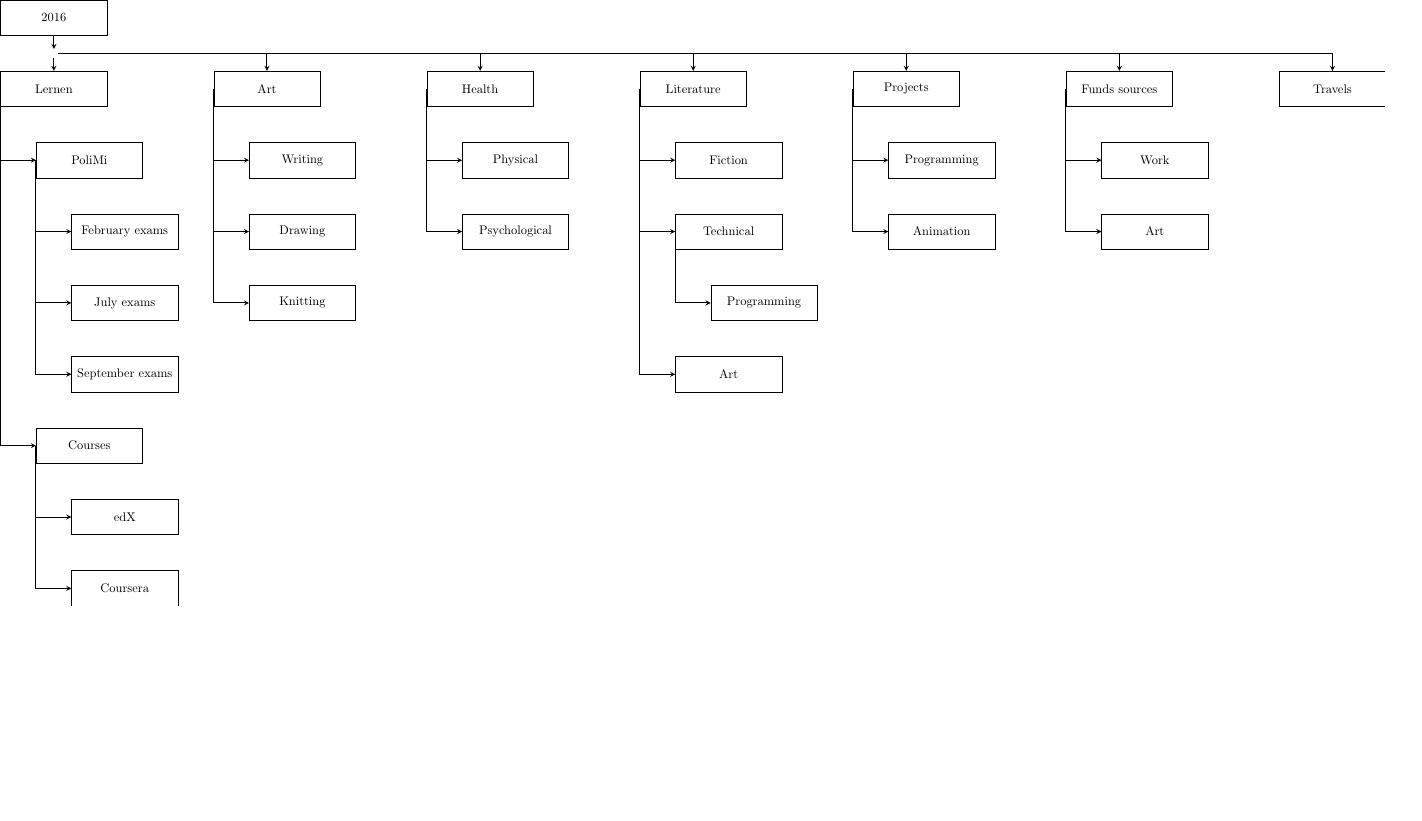
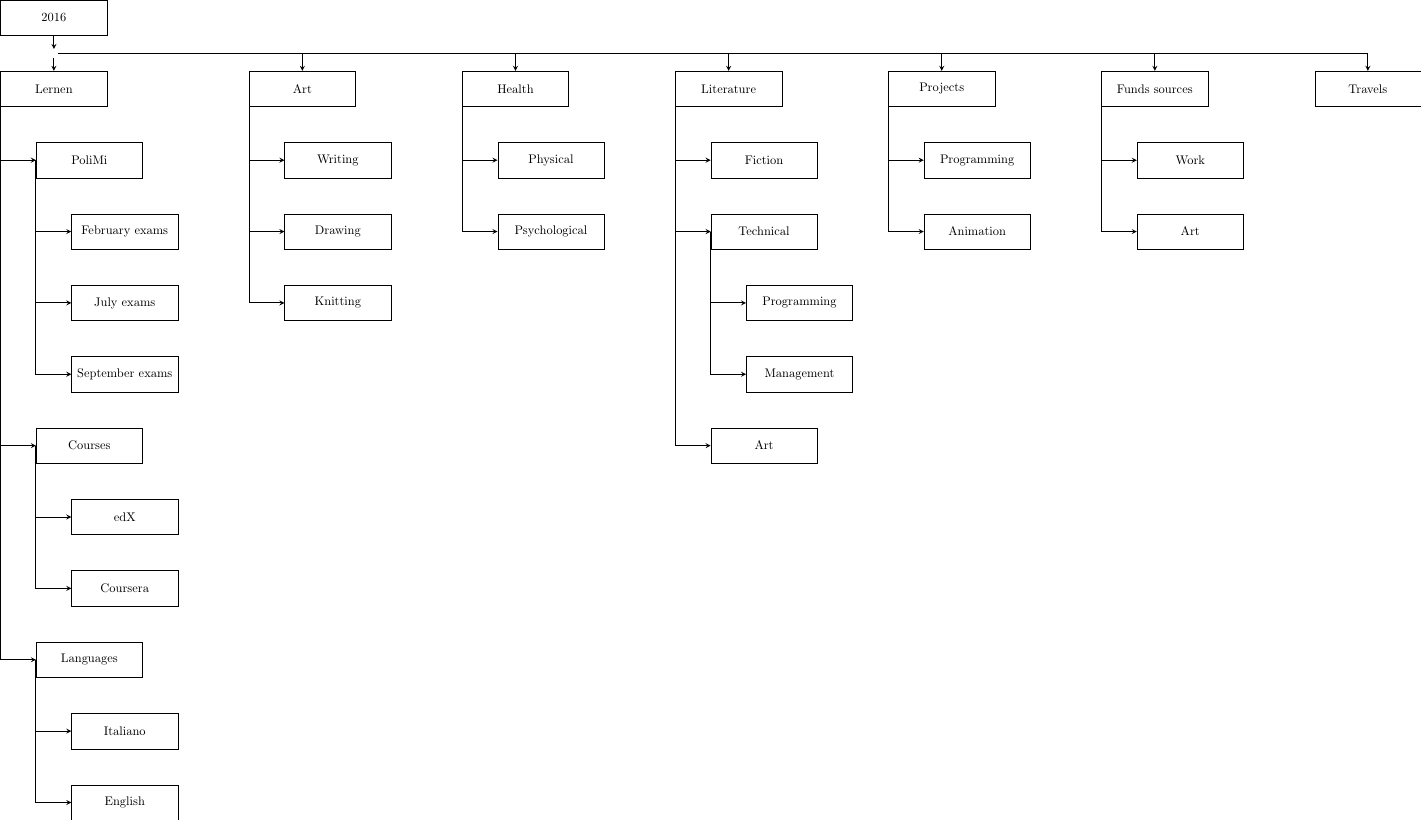
Before and after one commit to attillax/Temp, a LaTeX figure (2016.tex): the whole page, the shorter picture padded with empty space. Compiled offline with pdfLaTeX.

Commit message:
Enlarge fields of observing

```diff
--- a/2016.tex
+++ b/2016.tex
@@ -26,8 +26,11 @@
 		\node (c_lern) [box, below=of sex, xshift=-1cm] {Courses};
 			\node (ce_lern) [box, below=of c_lern, xshift=1cm] {edX};
 			\node (cc_lern) [box, below=of ce_lern] {Coursera};
+		\node (l_lern) [box, below=of cc_lern, xshift=-1cm] {Languages};
+			\node (li_lern) [box, below=of l_lern, xshift=1cm] {Italiano};
+			\node (le_lern) [box, below=of li_lern] {English};
 
-	\node (art) [box, right=of lern, xshift=2cm] {Art};
+	\node (art) [box, right=of lern, xshift=3cm] {Art};
 		\node (write) [box, below=of art, xshift=1cm] {Writing};
 		\node (draw) [box, below=of write] {Drawing};
 		\node (knit) [box, below=of draw] {Knitting};
@@ -40,7 +43,8 @@
 		\node (flit) [box, below=of lit, xshift=1cm] {Fiction};
 		\node (tlit) [box, below=of flit] {Technical};
 			\node (ptlit) [box, below=of tlit, xshift=1cm] {Programming};
-		\node (alit) [box, below=of ptlit,  xshift=-1cm] {Art};
+			\node (mtlit) [box, below=of ptlit] {Management};
+		\node (alit) [box, below=of mtlit,  xshift=-1cm] {Art};
 
 	\node (proj) [box, right=of lit, xshift=2cm] {Projects};
 		\node (prog) [box, below=of proj, xshift=1cm] {Programming};
```
Also changed, not shown: 2016.pdf, 2016.tex (6 more changed lines).
